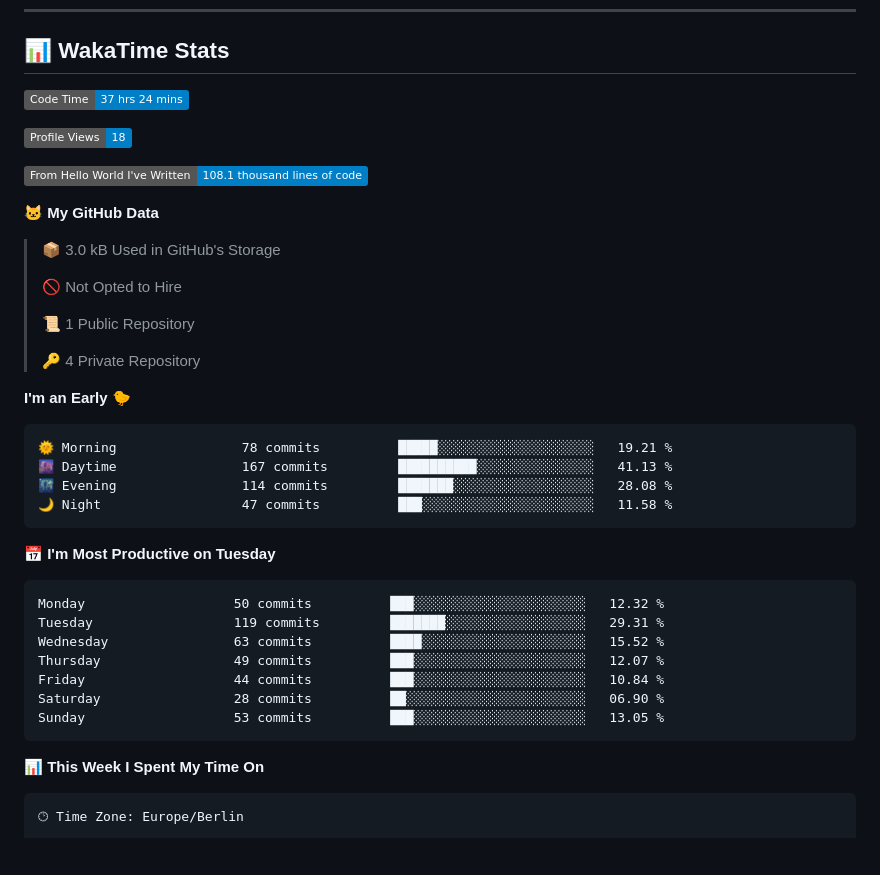
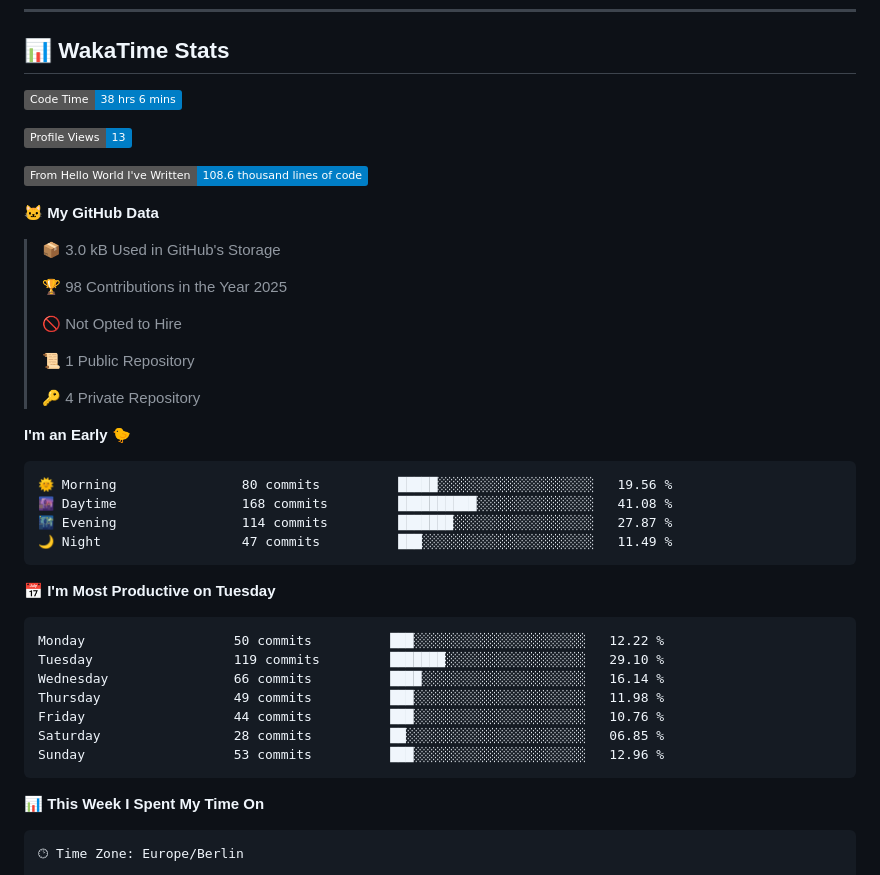
Before and after one commit to Cha03s/Cha03s, a Markdown page: README.md, the part around one of its changes. GitHub-like rendering; badges without logos; blank space fills up the shorter version.

Commit message:
Updated with Dev Metrics

````diff
--- a/README.md
+++ b/README.md
@@ -45,15 +45,17 @@
 ## 📊 WakaTime Stats
 
 <!--START_SECTION:waka-->
-![Code Time](http://img.shields.io/badge/Code%20Time-37%20hrs%2024%20mins-blue)
+![Code Time](http://img.shields.io/badge/Code%20Time-38%20hrs%206%20mins-blue)
 
-![Profile Views](http://img.shields.io/badge/Profile%20Views-18-blue)
+![Profile Views](http://img.shields.io/badge/Profile%20Views-13-blue)
 
-![Lines of code](https://img.shields.io/badge/From%20Hello%20World%20I%27ve%20Written-108.1%20thousand%20lines%20of%20code-blue)
+![Lines of code](https://img.shields.io/badge/From%20Hello%20World%20I%27ve%20Written-108.6%20thousand%20lines%20of%20code-blue)
 
 **🐱 My GitHub Data**
 
 > 📦 3.0 kB Used in GitHub's Storage
+ >
+> 🏆 98 Contributions in the Year 2025
  >
 > 🚫 Not Opted to Hire
  >
@@ -64,21 +66,21 @@
 **I'm an Early 🐤**
 
 ```text
-🌞 Morning                78 commits          █████░░░░░░░░░░░░░░░░░░░░   19.21 %
-🌆 Daytime                167 commits         ██████████░░░░░░░░░░░░░░░   41.13 %
-🌃 Evening                114 commits         ███████░░░░░░░░░░░░░░░░░░   28.08 %
-🌙 Night                  47 commits          ███░░░░░░░░░░░░░░░░░░░░░░   11.58 %
+🌞 Morning                80 commits          █████░░░░░░░░░░░░░░░░░░░░   19.56 %
+🌆 Daytime                168 commits         ██████████░░░░░░░░░░░░░░░   41.08 %
+🌃 Evening                114 commits         ███████░░░░░░░░░░░░░░░░░░   27.87 %
+🌙 Night                  47 commits          ███░░░░░░░░░░░░░░░░░░░░░░   11.49 %
 ```
 📅 **I'm Most Productive on Tuesday**
 
 ```text
-Monday                   50 commits          ███░░░░░░░░░░░░░░░░░░░░░░   12.32 %
-Tuesday                  119 commits         ███████░░░░░░░░░░░░░░░░░░   29.31 %
-Wednesday                63 commits          ████░░░░░░░░░░░░░░░░░░░░░   15.52 %
-Thursday                 49 commits          ███░░░░░░░░░░░░░░░░░░░░░░   12.07 %
-Friday                   44 commits          ███░░░░░░░░░░░░░░░░░░░░░░   10.84 %
-Saturday                 28 commits          ██░░░░░░░░░░░░░░░░░░░░░░░   06.90 %
-Sunday                   53 commits          ███░░░░░░░░░░░░░░░░░░░░░░   13.05 %
+Monday                   50 commits          ███░░░░░░░░░░░░░░░░░░░░░░   12.22 %
+Tuesday                  119 commits         ███████░░░░░░░░░░░░░░░░░░   29.10 %
+Wednesday                66 commits          ████░░░░░░░░░░░░░░░░░░░░░   16.14 %
+Thursday                 49 commits          ███░░░░░░░░░░░░░░░░░░░░░░   11.98 %
+Friday                   44 commits          ███░░░░░░░░░░░░░░░░░░░░░░   10.76 %
+Saturday                 28 commits          ██░░░░░░░░░░░░░░░░░░░░░░░   06.85 %
+Sunday                   53 commits          ███░░░░░░░░░░░░░░░░░░░░░░   12.96 %
 ```
 
 
````
Also changed, not shown: other parts of README.md (+1 -1 lines).
